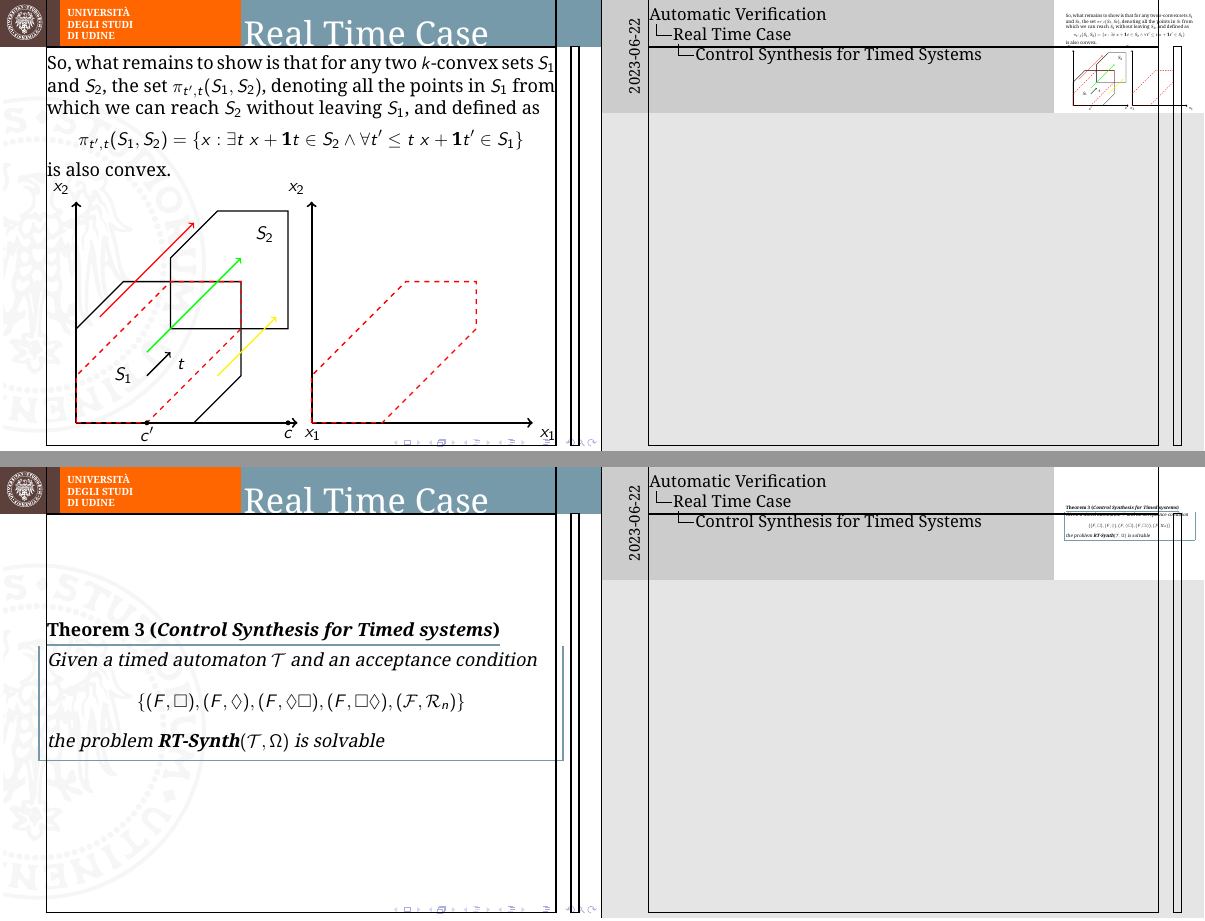
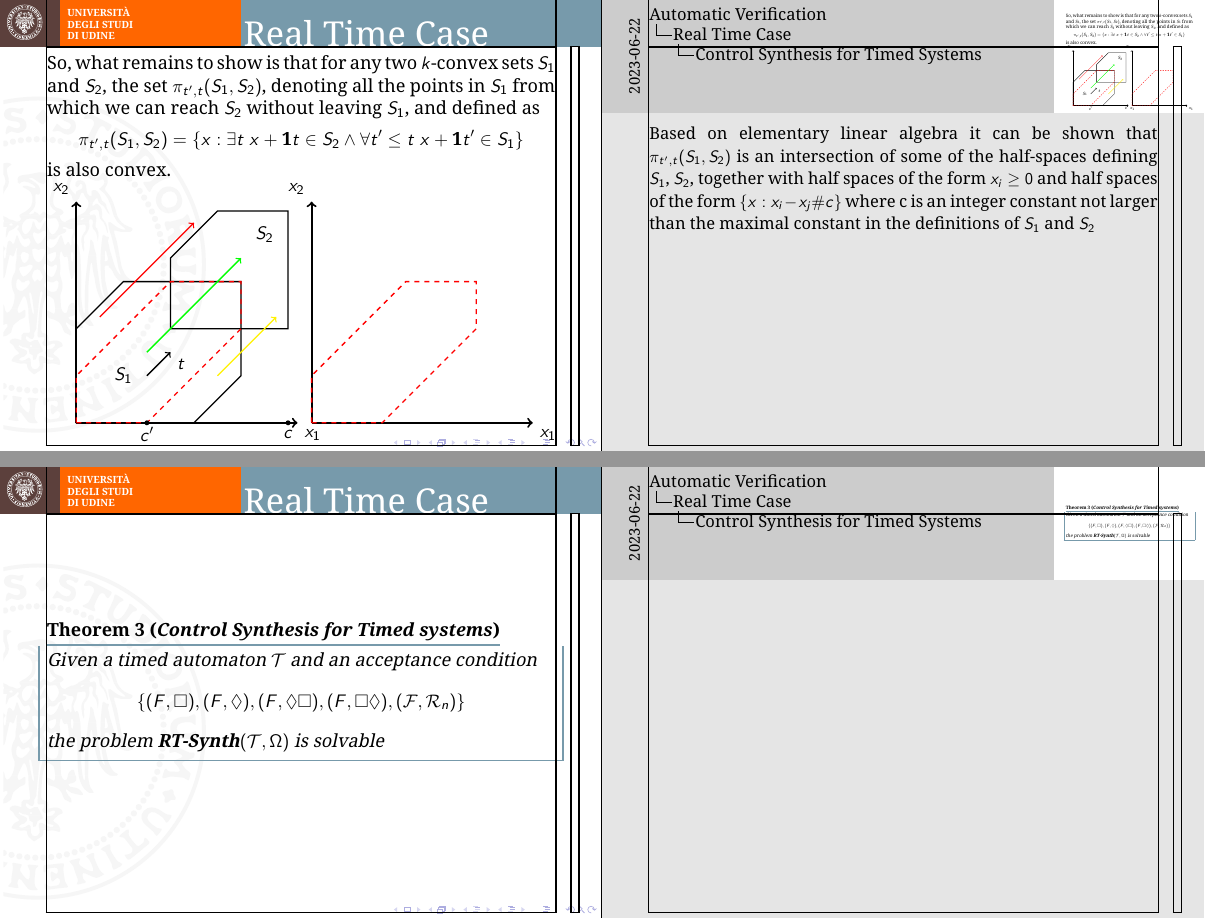
Before and after one commit to Chicco94/esercizi-automatic-verification, LaTeX slides (presentazione/slides/slides.tex): pages 38 and 39 of 41, joined at a grey line. Compiled offline with pdfLaTeX.

Commit message:
final version

```diff
--- a/presentazione/slides/slides.tex
+++ b/presentazione/slides/slides.tex
@@ -714,6 +714,11 @@ such that their interaction will produce only good behaviours.
 		\draw[red,thick,dashed] (5,0) -- (6.5,0) -- (8.5,2) -- (8.5,3) -- (7,3) -- (5,1) -- cycle;
 
 	\end{tikzpicture}
+
+	\note{
+		Based on elementary linear algebra it can be shown that $\pi_{t',t}(S_1,S_2)$ is an intersection of some of the half-spaces defining $S_1$, $S_2$, together with half spaces of the form $x_i \geq 0$ and half spaces of the form $\{x : x_i - x_j \# c\}$
+		where c is an integer constant not larger than the maximal constant in the definitions of $S_1$ and $S_2$
+	}
 \end{frame}
 
 \begin{frame}
```
Also changed, not shown: presentazione/documentazione/1994_Symbolic Controller Synthesis for Discrete and.pdf (added), presentazione/documentazione/1995_Timing Analysis of Asynchronous Circuits.pdf (added), presentazione/documentazione/1999_As Soon as Possible.pdf (added), presentazione/documentazione/2007_On Synthesizing Controllers.pdf (added), presentazione/documentazione/Articolo principale.pdf, presentazione/slides/slides.pdf.
